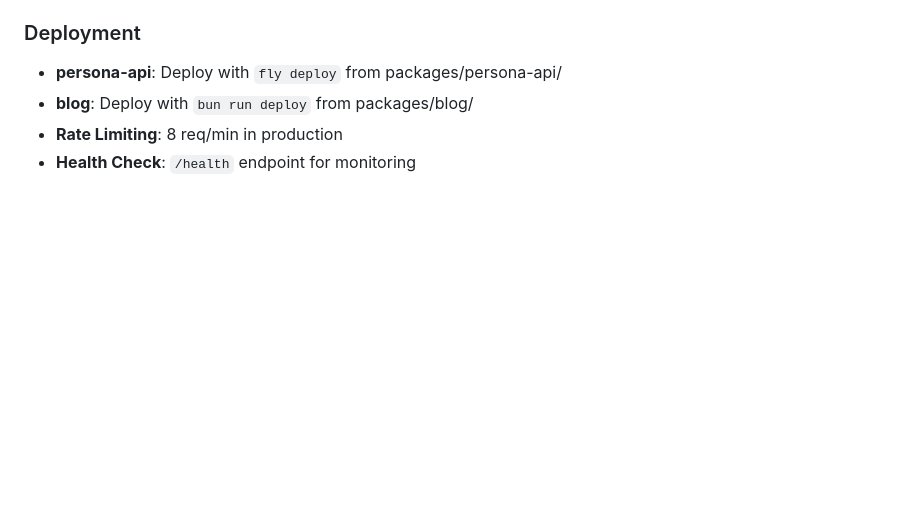
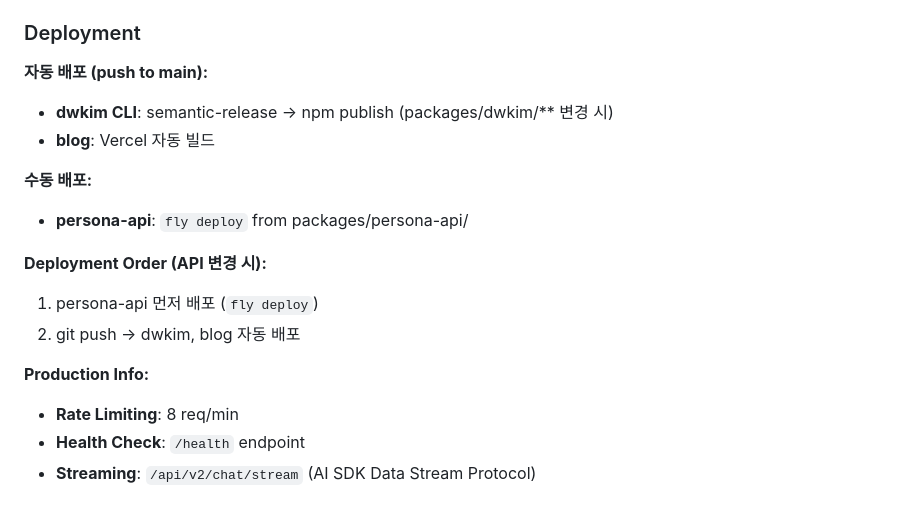
Before and after one commit to domuk-k/dwkim, a Markdown page: CLAUDE.md, the part around the change. Rendered like a GitHub page; blank space fills up the shorter version.

Commit message:
docs: add deployment order and dwkim release to CLAUDE.md

```diff
--- a/CLAUDE.md
+++ b/CLAUDE.md
@@ -175,7 +175,19 @@ feat(persona-api): add new RAG endpoint
 - One logical change per commit
 
 ### Deployment
-- **persona-api**: Deploy with `fly deploy` from packages/persona-api/
-- **blog**: Deploy with `bun run deploy` from packages/blog/
-- **Rate Limiting**: 8 req/min in production
-- **Health Check**: `/health` endpoint for monitoring
+
+**자동 배포 (push to main):**
+- **dwkim CLI**: semantic-release → npm publish (packages/dwkim/** 변경 시)
+- **blog**: Vercel 자동 빌드
+
+**수동 배포:**
+- **persona-api**: `fly deploy` from packages/persona-api/
+
+**Deployment Order (API 변경 시):**
+1. persona-api 먼저 배포 (`fly deploy`)
+2. git push → dwkim, blog 자동 배포
+
+**Production Info:**
+- **Rate Limiting**: 8 req/min
+- **Health Check**: `/health` endpoint
+- **Streaming**: `/api/v2/chat/stream` (AI SDK Data Stream Protocol)
```
